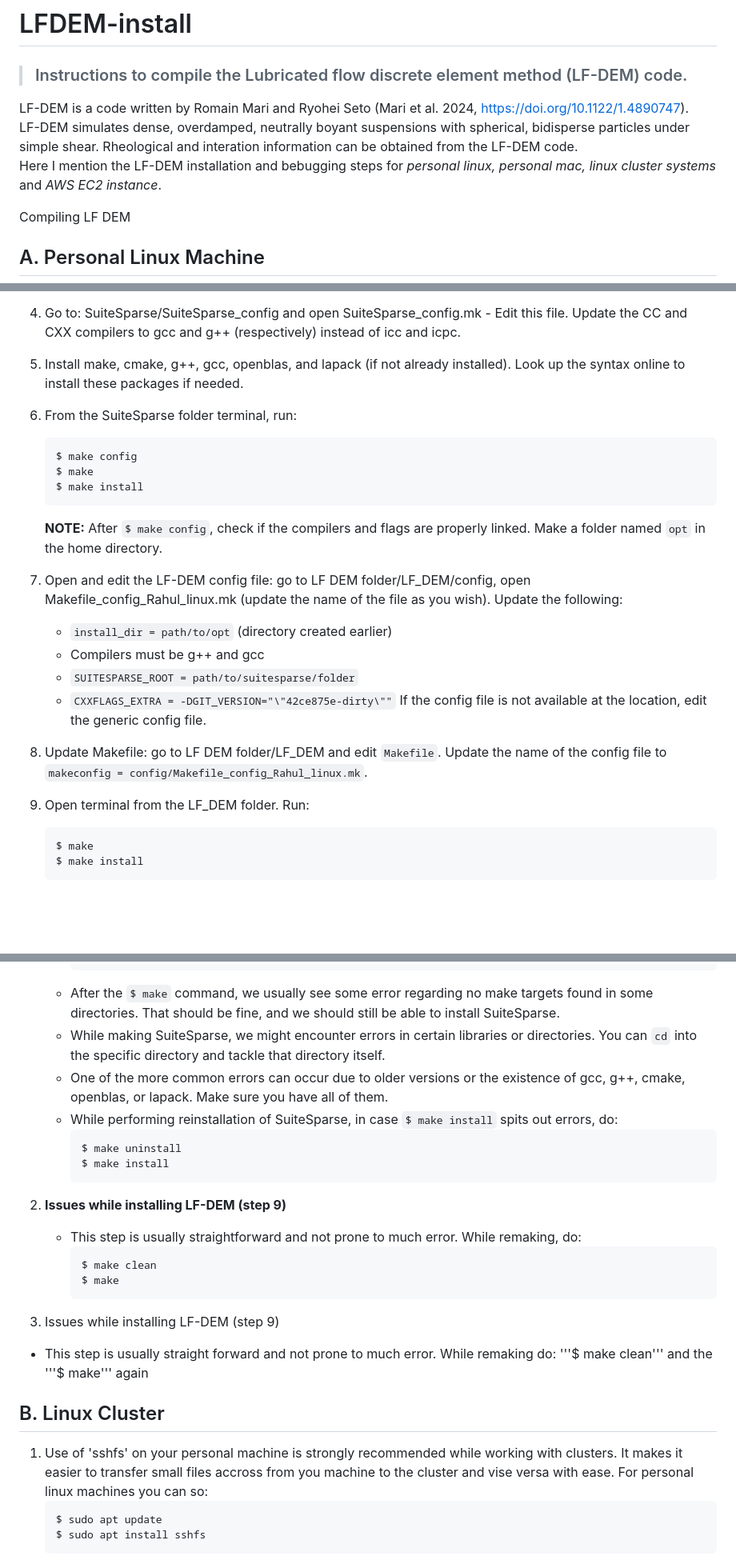
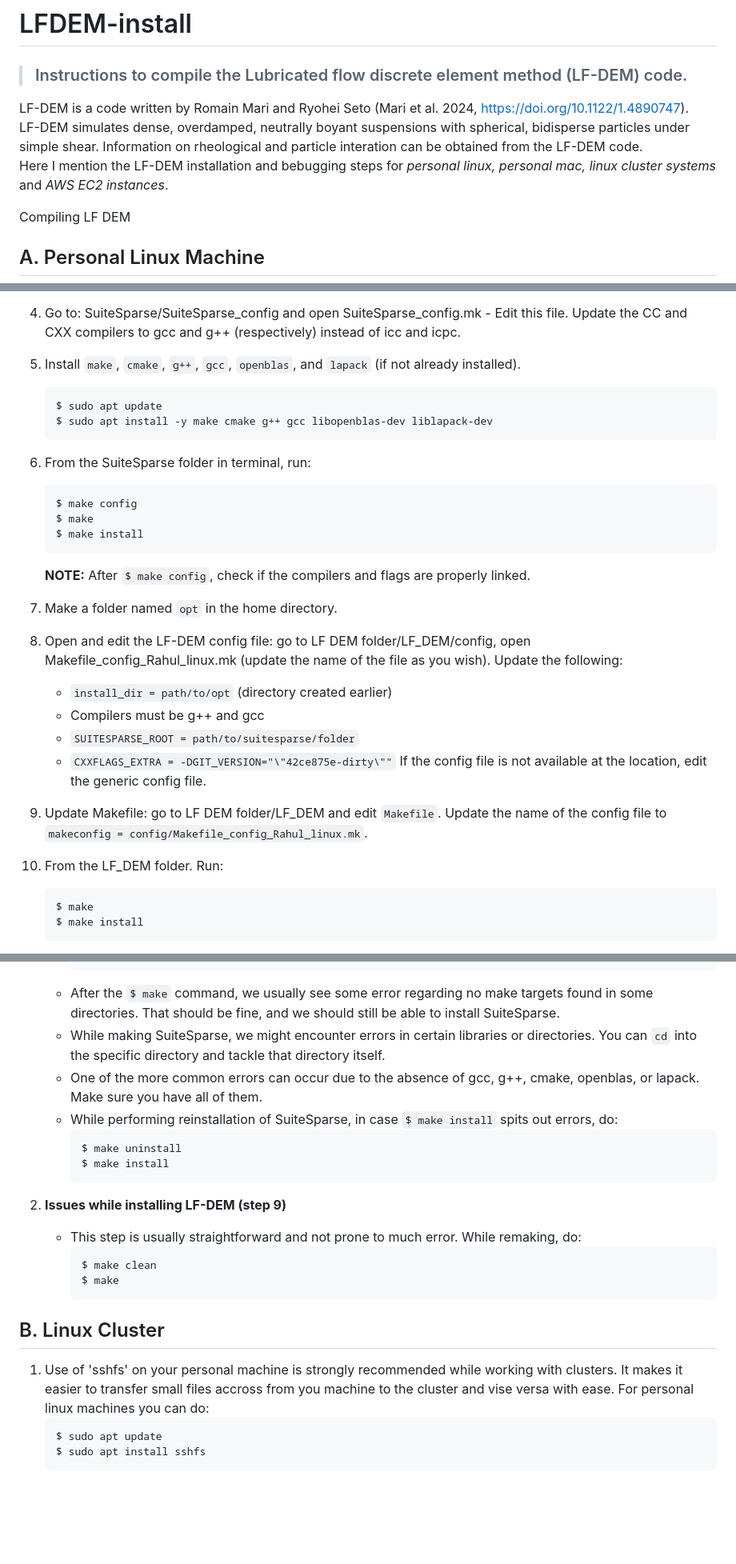
Before and after one commit to rahul-pandare/LFDEM-install, a Markdown page: README.md, 3 parts joined by grey strips. Shown: that part at 80% size. Drawn GitHub-style; blank space fills up the shorter version.

````diff
--- a/README.md
+++ b/README.md
@@ -2,8 +2,8 @@
 > ### Instructions to compile the Lubricated flow discrete element method (LF-DEM) code.
 
 LF-DEM is a code written by Romain Mari and Ryohei Seto (Mari et al. 2024, https://doi.org/10.1122/1.4890747). <br>
-LF-DEM simulates dense, overdamped, neutrally boyant suspensions with spherical, bidisperse particles under simple shear. Rheological and interation information can be obtained from the LF-DEM code.<br>
-Here I mention the LF-DEM installation and bebugging steps for _personal linux, personal mac, linux cluster systems_ and _AWS EC2 instance_.
+LF-DEM simulates dense, overdamped, neutrally boyant suspensions with spherical, bidisperse particles under simple shear. Information on rheological and particle interation can be obtained from the LF-DEM code.<br>
+Here I mention the LF-DEM installation and bebugging steps for _personal linux, personal mac, linux cluster systems_ and _AWS EC2 instances_.
 
 Compiling LF DEM
 
@@ -24,26 +24,32 @@ Compiling LF DEM
 
 4. Go to: SuiteSparse/SuiteSparse_config and open SuiteSparse_config.mk - Edit this file. Update the CC and CXX compilers to gcc and g++ (respectively) instead of icc and icpc.
 
-5. Install make, cmake, g++, gcc, openblas, and lapack (if not already installed). Look up the syntax online to install these packages if needed.
+5. Install `make`, `cmake`, `g++`, `gcc`, `openblas`, and `lapack` (if not already installed).
+   ```bash
+   $ sudo apt update
+   $ sudo apt install -y make cmake g++ gcc libopenblas-dev liblapack-dev
+   ```
 
-6. From the SuiteSparse folder terminal, run:
+7. From the SuiteSparse folder in terminal, run:
     ```bash
     $ make config
     $ make
     $ make install
     ```
-   **NOTE:** After `$ make config`, check if the compilers and flags are properly linked. Make a folder named `opt` in the home directory.
+   **NOTE:** After `$ make config`, check if the compilers and flags are properly linked.
 
-7. Open and edit the LF-DEM config file: go to LF DEM folder/LF_DEM/config, open Makefile_config_Rahul_linux.mk (update the name of the file as you wish). Update the following:
+8. Make a folder named `opt` in the home directory.
+
+9. Open and edit the LF-DEM config file: go to LF DEM folder/LF_DEM/config, open Makefile_config_Rahul_linux.mk (update the name of the file as you wish). Update the following:
    - `install_dir = path/to/opt` (directory created earlier)
-   - Compilers must be g++ and gcc
+   -  Compilers must be g++ and gcc
    - `SUITESPARSE_ROOT = path/to/suitesparse/folder`
    - `CXXFLAGS_EXTRA = -DGIT_VERSION="\"42ce875e-dirty\""`
    If the config file is not available at the location, edit the generic config file.
 
-8. Update Makefile: go to LF DEM folder/LF_DEM and edit `Makefile`. Update the name of the config file to `makeconfig = config/Makefile_config_Rahul_linux.mk`.
+10. Update Makefile: go to LF DEM folder/LF_DEM and edit `Makefile`. Update the name of the config file to `makeconfig = config/Makefile_config_Rahul_linux.mk`.
 
-9. Open terminal from the LF_DEM folder. Run:
+11. From the LF_DEM folder. Run:
     ```bash
     $ make
     $ make install
@@ -62,7 +68,7 @@ Compiling LF DEM
      ```
    - After the `$ make` command, we usually see some error regarding no make targets found in some directories. That should be fine, and we should still be able to install SuiteSparse.
    - While making SuiteSparse, we might encounter errors in certain libraries or directories. You can `cd` into the specific directory and tackle that directory itself.
-   - One of the more common errors can occur due to older versions or the existence of gcc, g++, cmake, openblas, or lapack. Make sure you have all of them.
+   - One of the more common errors can occur due to the absence of gcc, g++, cmake, openblas, or lapack. Make sure you have all of them.
    - While performing reinstallation of SuiteSparse, in case `$ make install` spits out errors, do:
      ```bash
      $ make uninstall
@@ -76,12 +82,9 @@ Compiling LF DEM
      $ make
      ```
 
-2. Issues while installing LF-DEM (step 9)
-- This step is usually straight forward and not prone to much error. While remaking do: '''$ make clean''' and the '''$ make''' again
-
 ## B. Linux Cluster
 1. Use of 'sshfs' on your personal machine is strongly recommended while working with clusters. It makes it easier to transfer small files accross from you machine to the cluster and vise versa with ease.
-For personal linux machines you can so:
+For personal linux machines you can do:
     ```bash
     $ sudo apt update
     $ sudo apt install sshfs
````
Also changed, not shown: other parts of README.md (+21 -22 lines).
